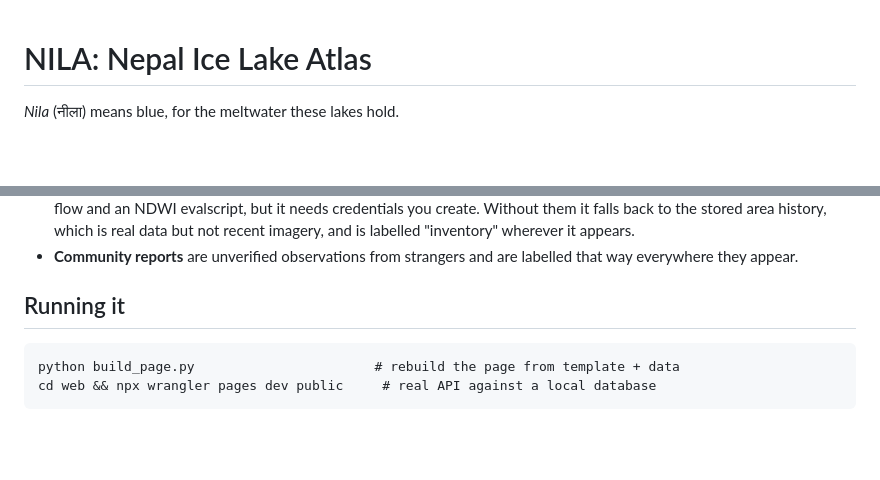
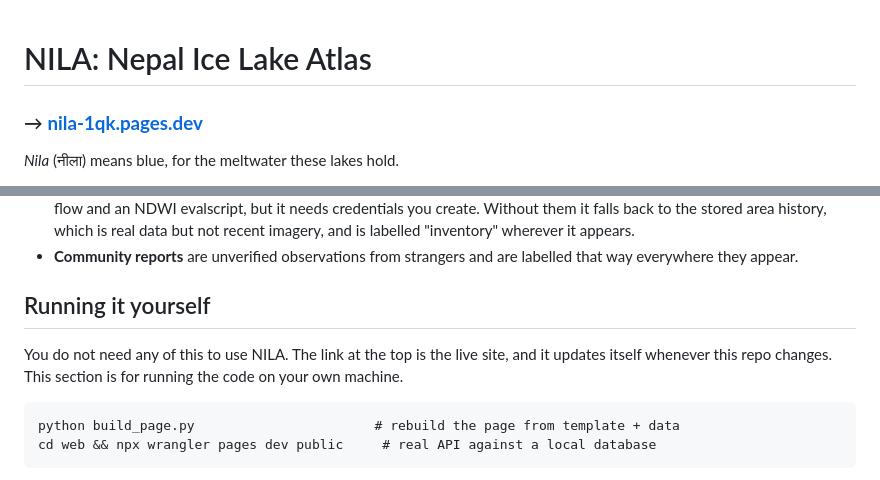
Before and after one commit to Abhayaaaaa/nila, a Markdown page: README.md, 2 parts joined by grey strips. GitHub-like rendering; blank space fills up the shorter version.

Commit message:
Readme commit

````diff
--- a/README.md
+++ b/README.md
@@ -1,4 +1,6 @@
 # NILA: Nepal Ice Lake Atlas
+
+### → **[nila-1qk.pages.dev](https://nila-1qk.pages.dev)**
 
 *Nila* (नीला) means blue, for the meltwater these lakes hold.
 
@@ -89,7 +91,11 @@ README repeats it.
 - **Community reports** are unverified observations from strangers and are
   labelled that way everywhere they appear.
 
-## Running it
+## Running it yourself
+
+You do not need any of this to use NILA. The link at the top is the live site,
+and it updates itself whenever this repo changes. This section is for running
+the code on your own machine.
 
 ```
 python build_page.py                       # rebuild the page from template + data
````
